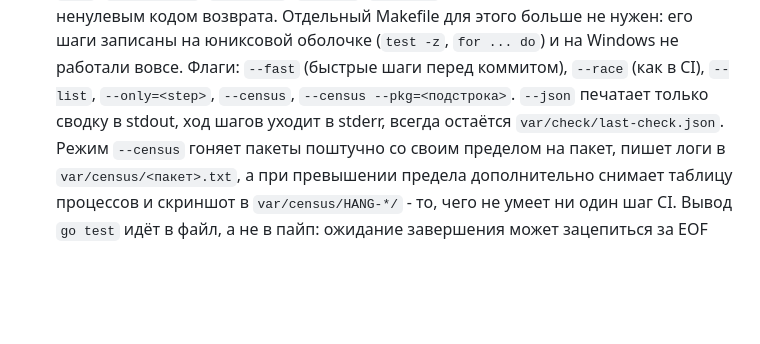
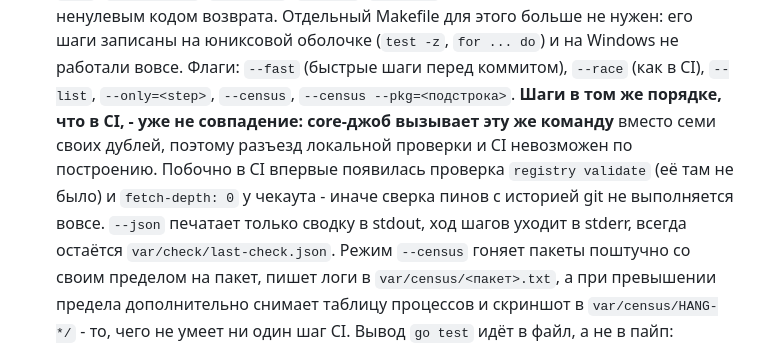
Before and after one commit to wykserdex/wedra, a Markdown page: CHANGELOG.md, the part around the change. Rendered like a GitHub page; blank space fills up the shorter version.

Commit message:
changelog: CI вызывает wedra check, а не повторяет его шаги

```diff
--- a/CHANGELOG.md
+++ b/CHANGELOG.md
@@ -41,6 +41,11 @@
   юниксовой оболочке (`test -z`, `for ... do`) и на Windows не работали
   вовсе. Флаги: `--fast` (быстрые шаги перед коммитом), `--race` (как в CI),
   `--list`, `--only=<step>`, `--census`, `--census --pkg=<подстрока>`.
+  **Шаги в том же порядке, что в CI, - уже не совпадение: core-джоб
+  вызывает эту же команду** вместо семи своих дублей, поэтому разъезд
+  локальной проверки и CI невозможен по построению. Побочно в CI впервые
+  появилась проверка `registry validate` (её там не было) и `fetch-depth: 0`
+  у чекаута - иначе сверка пинов с историей git не выполняется вовсе.
   `--json` печатает только сводку в stdout, ход шагов уходит в stderr,
   всегда остаётся `var/check/last-check.json`. Режим `--census` гоняет
   пакеты поштучно со своим пределом на пакет, пишет логи в
```
